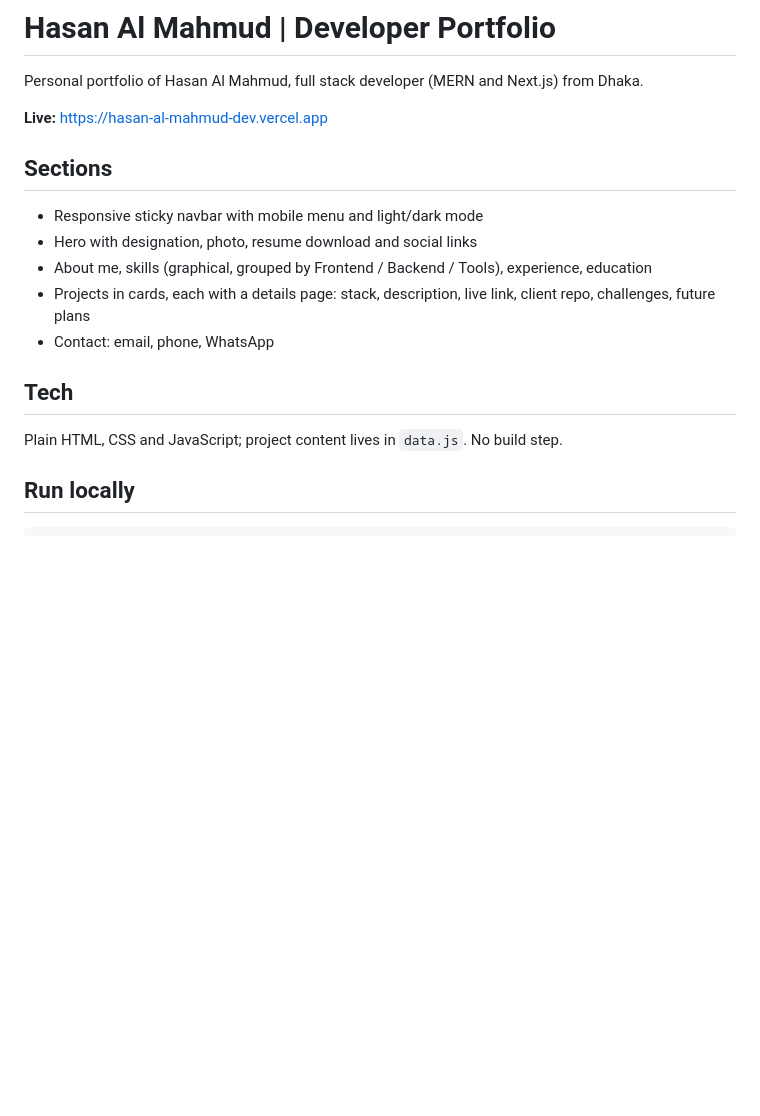
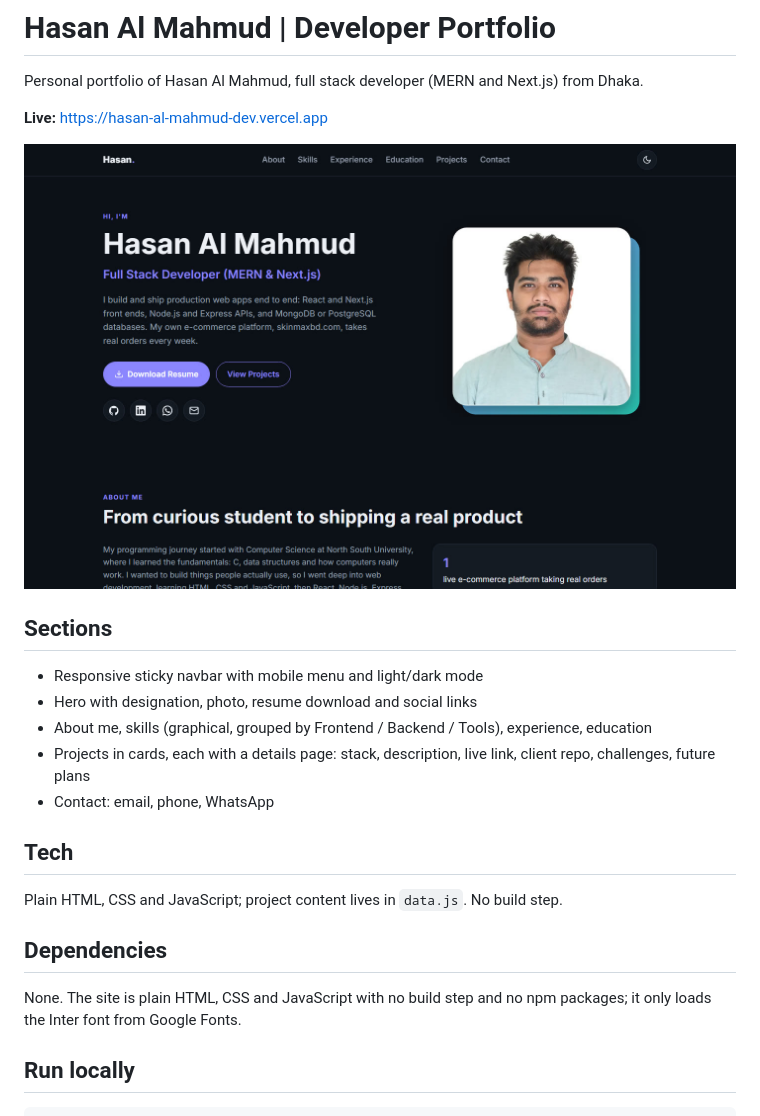
Before and after one commit to hamsakib/dev-portfolio, a Markdown page: README.md, the part around the change. Rendered like a GitHub page; pictures changed too: docs/screenshot.jpg (added); blank space fills up the shorter version.

Commit message:
Add screenshot and dependencies note to README
Co-Authored-By: Claude Opus 5.5 <noreply@anthropic.com>

````diff
--- a/README.md
+++ b/README.md
@@ -3,6 +3,8 @@
 Personal portfolio of Hasan Al Mahmud, full stack developer (MERN and Next.js) from Dhaka.
 
 **Live:** https://hasan-al-mahmud-dev.vercel.app
+
+![Portfolio home page](docs/screenshot.jpg)
 
 ## Sections
 - Responsive sticky navbar with mobile menu and light/dark mode
@@ -14,6 +16,10 @@ Personal portfolio of Hasan Al Mahmud, full stack developer (MERN and Next.js) f
 ## Tech
 Plain HTML, CSS and JavaScript; project content lives in `data.js`. No build step.
 
+## Dependencies
+
+None. The site is plain HTML, CSS and JavaScript with no build step and no npm packages; it only loads the Inter font from Google Fonts.
+
 ## Run locally
 ```bash
 python -m http.server 5178
````
